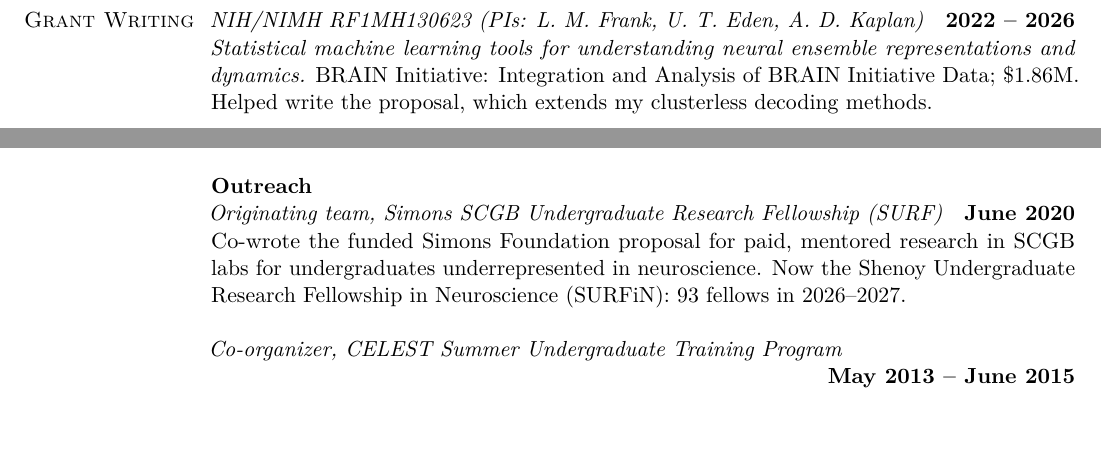
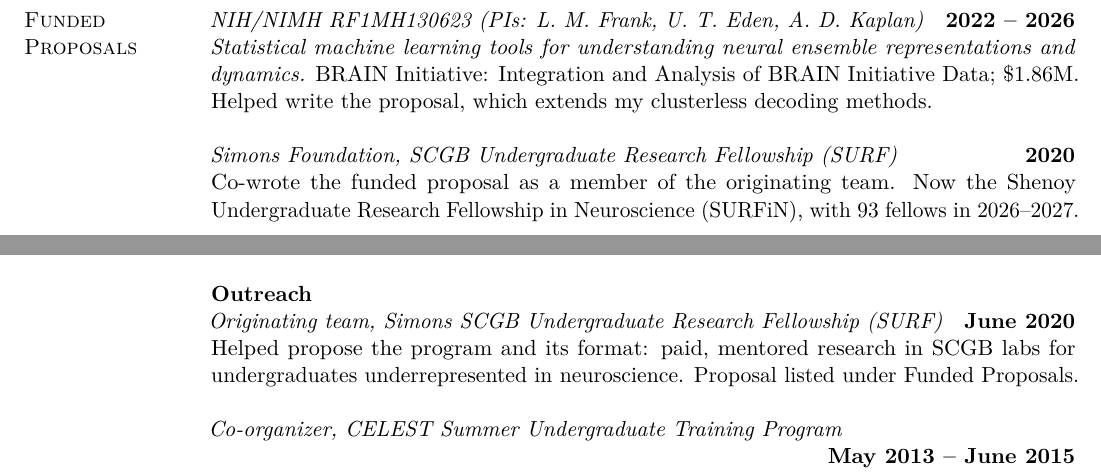
Before and after one commit to edeno/cv, a LaTeX CV (denovellis-cv.tex): two parts of pages 4 and 6 of 9 before the commit and two parts of pages 3 and 6 of 9 after it, joined at a grey line, cut so that both start at the same text, the shorter picture padded with empty space. Compiled offline with pdfLaTeX.

Commit message:
Add funded proposals section to CV
Highlight NIH/NIMH and Simons Foundation proposal contributions, and reference the fellowship proposal from the outreach section.

```diff
--- a/denovellis-cv.tex
+++ b/denovellis-cv.tex
@@ -137,6 +137,13 @@ Supervisors: Uri T. Eden and Mark A. Kramer, Department of Mathematics and Stati
 \cvsubhead{Conference Papers}
 \printbibliography[heading=none,env=cvbibnum,type=inproceedings]
 
+\section{Funded\\ Proposals}
+\cvrole{NIH/NIMH RF1MH130623 (PIs: L. M. Frank, U. T. Eden, A. D. Kaplan)}{2022 – 2026}\\*
+\emph{Statistical machine learning tools for understanding neural ensemble representations and dynamics.} BRAIN Initiative: Integration and Analysis of BRAIN Initiative Data; \$1.86M. Helped write the proposal, which extends my clusterless decoding methods.
+
+\cvrole{Simons Foundation, SCGB Undergraduate Research Fellowship (SURF)}{2020}\\*
+Co-wrote the funded proposal as a member of the originating team. Now the Shenoy Undergraduate Research Fellowship in Neuroscience (SURFiN), with 93 fellows in 2026–2027.
+
 \section{Software Packages}
 
 \href{https://github.com/LorenFrankLab/spyglass}{\textbf{Spyglass}} — Data analysis framework for reproducible neuroscience research. Integrates NWB data standards, DataJoint pipelines, SpikeInterface, and DeepLabCut into a unified platform for multi-lab collaboration. \emph{Co-lead developer.} \textbf{121 stars, 62 forks.} Published in \textit{eLife}: \href{https://doi.org/10.7554/eLife.108089.3}{doi:10.7554/eLife.108089.3}.
@@ -154,10 +161,6 @@ Supervisors: Uri T. Eden and Mark A. Kramer, Department of Mathematics and Stati
 \href{https://github.com/NeurophysVis/SpectraVis}{\textbf{SpectraVis}} — Interactive D3.js web application for exploring task-related functional brain connectivity over time and frequency. \emph{Lead developer.} \textbf{37 stars, 12 forks.}
 
 \href{https://github.com/NeurophysVis/RasterVis}{\textbf{RasterVis}} — Interactive D3.js web application for visualizing spike rasters across neurons, trials, and experimental conditions. \emph{Lead developer.} \textbf{12 stars, 4 forks.} Demo: \href{https://neurophysvis.github.io/RasterVis/public/}{neurophysvis.github.io/RasterVis}.
-
-\section{Grant Writing}
-\cvrole{NIH/NIMH RF1MH130623 (PIs: L. M. Frank, U. T. Eden, A. D. Kaplan)}{2022 – 2026}\\*
-\emph{Statistical machine learning tools for understanding neural ensemble representations and dynamics.} BRAIN Initiative: Integration and Analysis of BRAIN Initiative Data; \$1.86M. Helped write the proposal, which extends my clusterless decoding methods.
 
 \section{Talks}
 \cvsubhead{Invited Talks}
@@ -242,7 +245,7 @@ Journals: Science, eLife, PLOS Computational Biology, Neural Computation, Journa
 
 \cvsubhead{Outreach}
 \cvrole{Originating team, Simons SCGB Undergraduate Research Fellowship (SURF)}{June 2020}\\*
-Co-wrote the funded Simons Foundation proposal for paid, mentored research in SCGB labs for undergraduates underrepresented in neuroscience. Now the Shenoy Undergraduate Research Fellowship in Neuroscience (SURFiN): 93 fellows in 2026–2027.
+Helped propose the program and its format: paid, mentored research in SCGB labs for undergraduates underrepresented in neuroscience. Proposal listed under Funded Proposals.
 
 \cvrole{Co-organizer, CELEST Summer Undergraduate Training Program}{May 2013 – June 2015}\\*
 Organized professional development seminars and led programming tutorials and laboratory tours for undergraduates from underrepresented groups.
```
